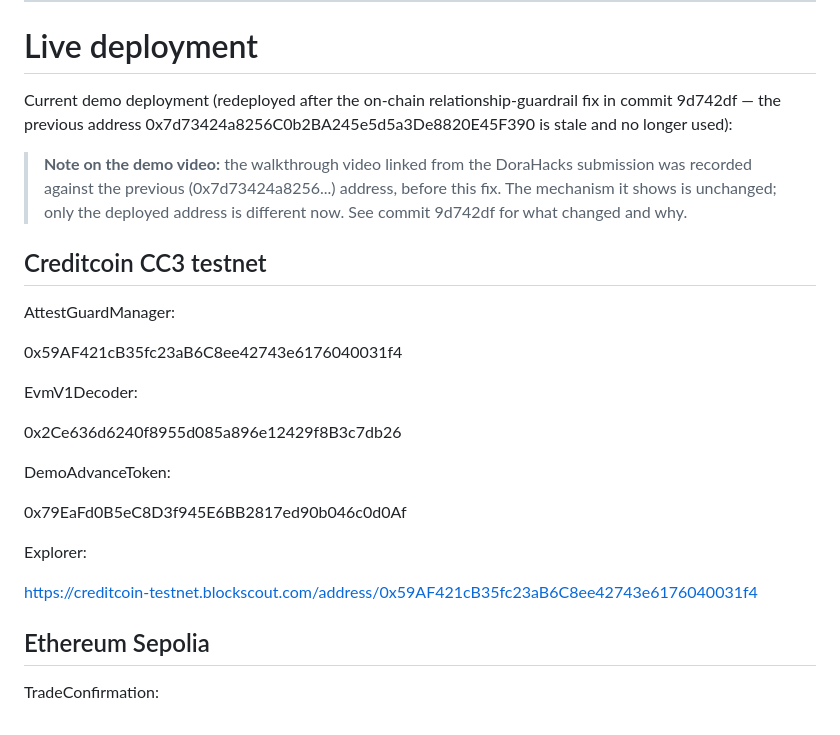
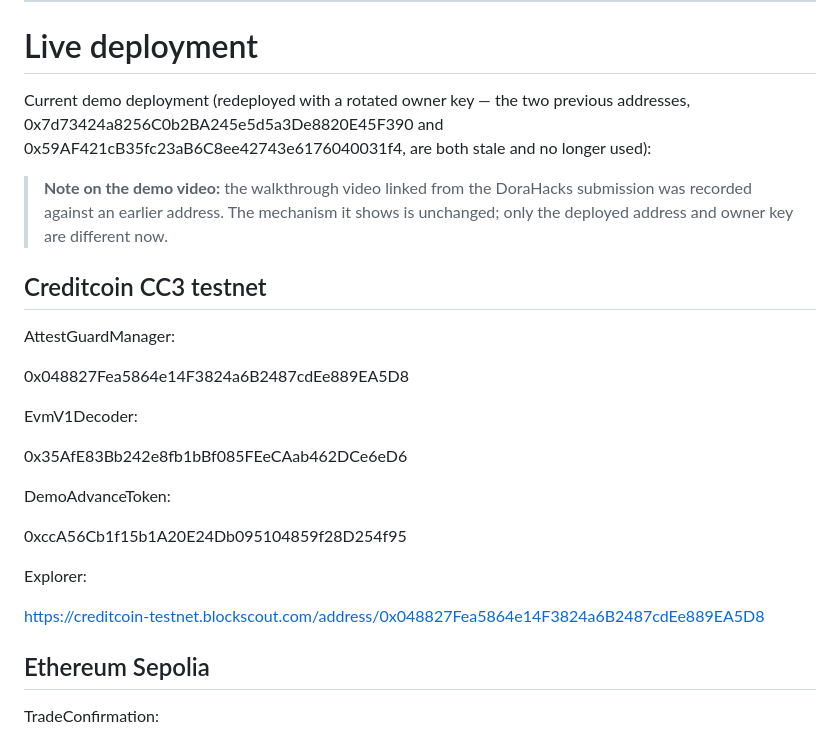
Before and after one commit to rudimentall1/AttestGuard, a Markdown page: README.md, the part around the change. Rendered like a GitHub page.

Commit message:
docs: point README at final redeployed contract address

```diff
--- a/README.md
+++ b/README.md
@@ -226,36 +226,35 @@ Implemented:
 
 # Live deployment
 
-Current demo deployment (redeployed after the on-chain relationship-guardrail fix in commit 9d742df — the previous address 0x7d73424a8256C0b2BA245e5d5a3De8820E45F390 is stale and no longer used):
+Current demo deployment (redeployed with a rotated owner key — the two previous addresses, 0x7d73424a8256C0b2BA245e5d5a3De8820E45F390 and 0x59AF421cB35fc23aB6C8ee42743e6176040031f4, are both stale and no longer used):
 
 > **Note on the demo video:** the walkthrough video linked from the DoraHacks
-> submission was recorded against the previous (0x7d73424a8256...) address,
-> before this fix. The mechanism it shows is unchanged; only the deployed
-> address is different now. See commit 9d742df for what changed and why.
+> submission was recorded against an earlier address. The mechanism it shows
+> is unchanged; only the deployed address and owner key are different now.
 
 ## Creditcoin CC3 testnet
 
 AttestGuardManager:
 
 
-0x59AF421cB35fc23aB6C8ee42743e6176040031f4
+0x048827Fea5864e14F3824a6B2487cdEe889EA5D8
 
 
 EvmV1Decoder:
 
 
-0x2Ce636d6240f8955d085a896e12429f8B3c7db26
+0x35AfE83Bb242e8fb1bBf085FEeCAab462DCe6eD6
 
 
 DemoAdvanceToken:
 
 
-0x79EaFd0B5eC8D3f945E6BB2817ed90b046c0d0Af
+0xccA56Cb1f15b1A20E24Db095104859f28D254f95
 
 
 Explorer:
 
-https://creditcoin-testnet.blockscout.com/address/0x59AF421cB35fc23aB6C8ee42743e6176040031f4
+https://creditcoin-testnet.blockscout.com/address/0x048827Fea5864e14F3824a6B2487cdEe889EA5D8
 
 ## Ethereum Sepolia
 
```
